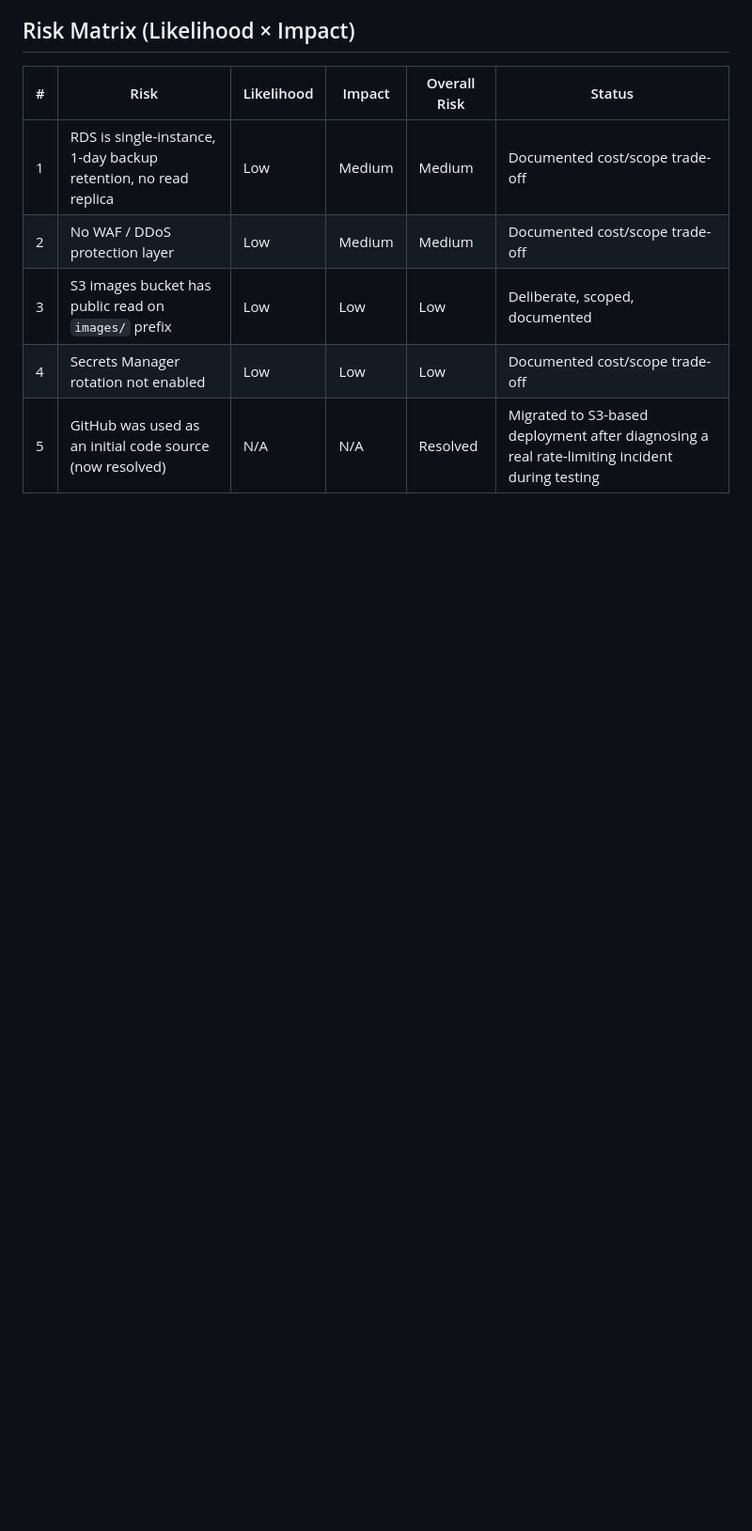
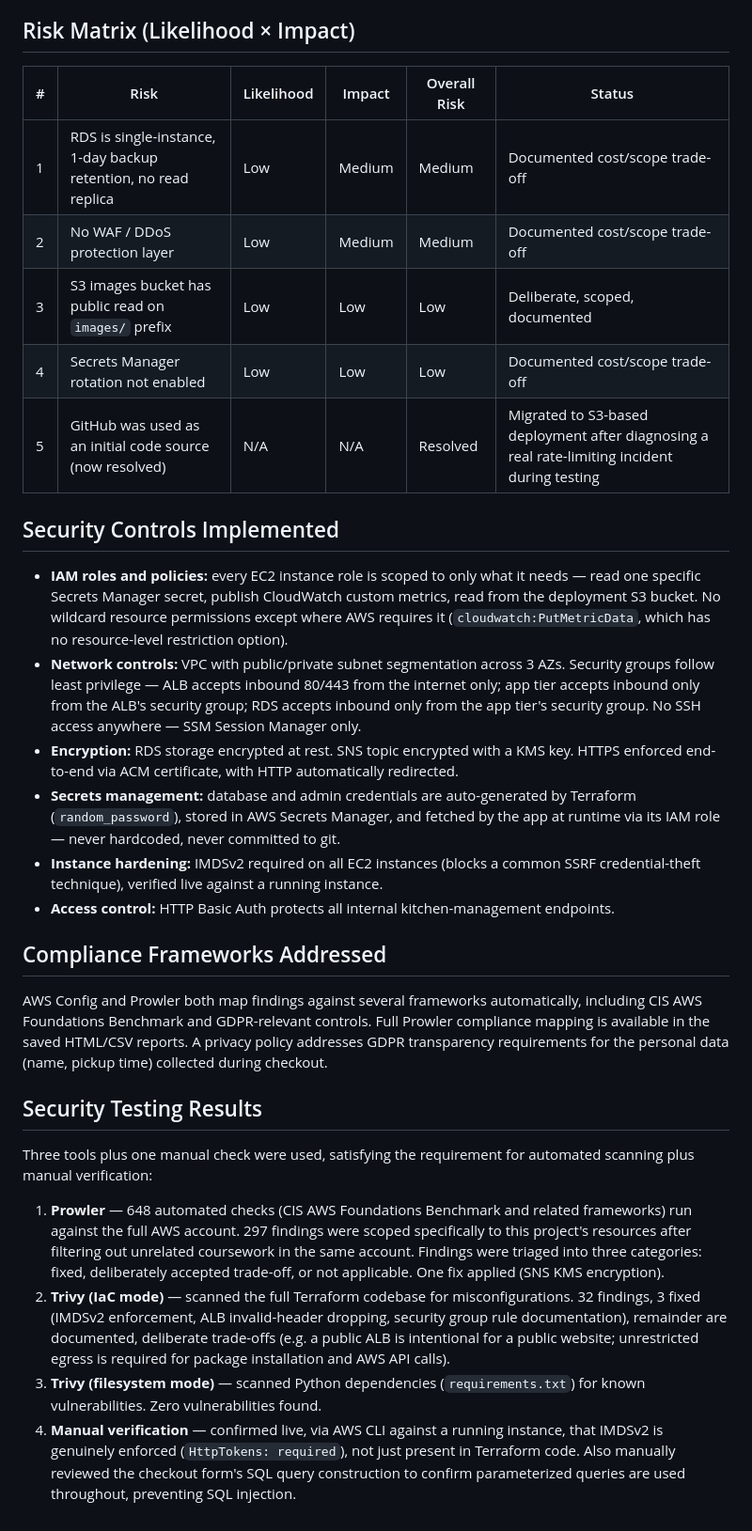
Before and after one commit to pragashkumar14/ce-capstone-cloud-kitchen, a Markdown page: SECURITY.md, the part around the change. Shown at 94% size. Rendered like a GitHub page; blank space fills up the shorter version.

Commit message:
Add security controls, compliance mapping, and testing results to SECURITY.md

```diff
--- a/SECURITY.md
+++ b/SECURITY.md
@@ -36,3 +36,26 @@
 | 3 | S3 images bucket has public read on `images/` prefix | Low | Low | Low | Deliberate, scoped, documented |
 | 4 | Secrets Manager rotation not enabled | Low | Low | Low | Documented cost/scope trade-off |
 | 5 | GitHub was used as an initial code source (now resolved) | N/A | N/A | Resolved | Migrated to S3-based deployment after diagnosing a real rate-limiting incident during testing |
+
+
+## Security Controls Implemented
+
+- **IAM roles and policies:** every EC2 instance role is scoped to only what it needs — read one specific Secrets Manager secret, publish CloudWatch custom metrics, read from the deployment S3 bucket. No wildcard resource permissions except where AWS requires it (`cloudwatch:PutMetricData`, which has no resource-level restriction option).
+- **Network controls:** VPC with public/private subnet segmentation across 3 AZs. Security groups follow least privilege — ALB accepts inbound 80/443 from the internet only; app tier accepts inbound only from the ALB's security group; RDS accepts inbound only from the app tier's security group. No SSH access anywhere — SSM Session Manager only.
+- **Encryption:** RDS storage encrypted at rest. SNS topic encrypted with a KMS key. HTTPS enforced end-to-end via ACM certificate, with HTTP automatically redirected.
+- **Secrets management:** database and admin credentials are auto-generated by Terraform (`random_password`), stored in AWS Secrets Manager, and fetched by the app at runtime via its IAM role — never hardcoded, never committed to git.
+- **Instance hardening:** IMDSv2 required on all EC2 instances (blocks a common SSRF credential-theft technique), verified live against a running instance.
+- **Access control:** HTTP Basic Auth protects all internal kitchen-management endpoints.
+
+## Compliance Frameworks Addressed
+
+AWS Config and Prowler both map findings against several frameworks automatically, including CIS AWS Foundations Benchmark and GDPR-relevant controls. Full Prowler compliance mapping is available in the saved HTML/CSV reports. A privacy policy addresses GDPR transparency requirements for the personal data (name, pickup time) collected during checkout.
+
+## Security Testing Results
+
+Three tools plus one manual check were used, satisfying the requirement for automated scanning plus manual verification:
+
+1. **Prowler** — 648 automated checks (CIS AWS Foundations Benchmark and related frameworks) run against the full AWS account. 297 findings were scoped specifically to this project's resources after filtering out unrelated coursework in the same account. Findings were triaged into three categories: fixed, deliberately accepted trade-off, or not applicable. One fix applied (SNS KMS encryption).
+2. **Trivy (IaC mode)** — scanned the full Terraform codebase for misconfigurations. 32 findings, 3 fixed (IMDSv2 enforcement, ALB invalid-header dropping, security group rule documentation), remainder are documented, deliberate trade-offs (e.g. a public ALB is intentional for a public website; unrestricted egress is required for package installation and AWS API calls).
+3. **Trivy (filesystem mode)** — scanned Python dependencies (`requirements.txt`) for known vulnerabilities. Zero vulnerabilities found.
+4. **Manual verification** — confirmed live, via AWS CLI against a running instance, that IMDSv2 is genuinely enforced (`HttpTokens: required`), not just present in Terraform code. Also manually reviewed the checkout form's SQL query construction to confirm parameterized queries are used throughout, preventing SQL injection.
```
